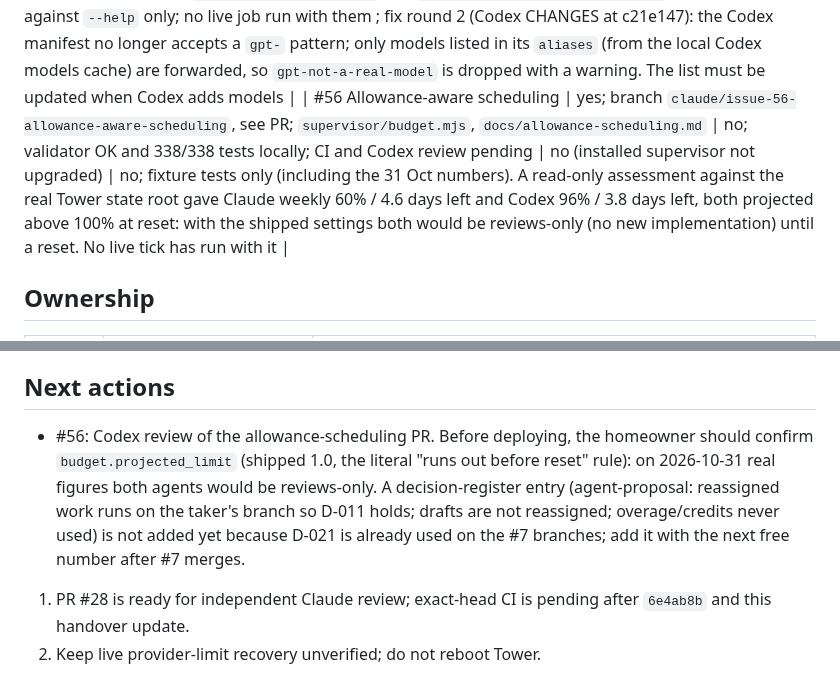
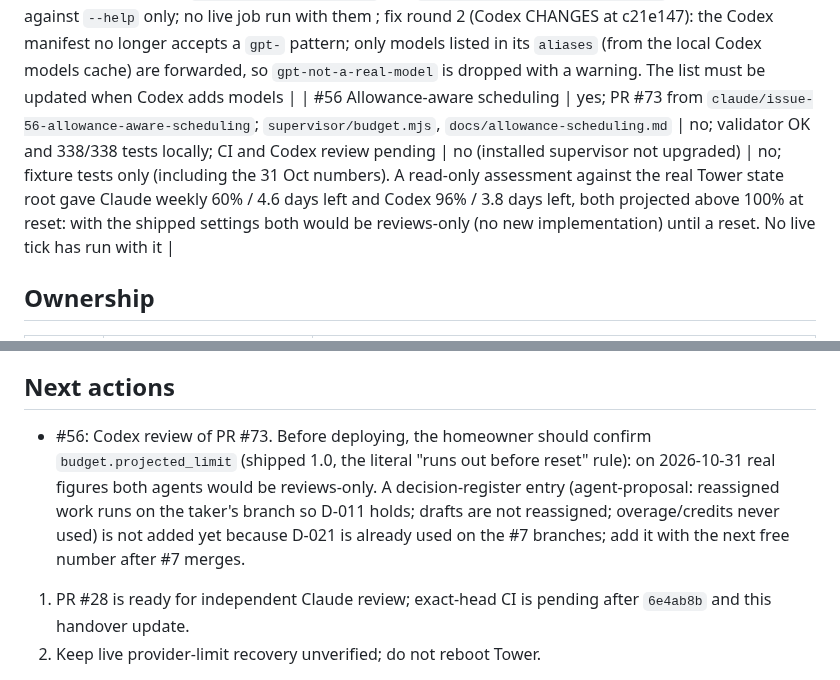
Before and after one commit to Unthred/DevTest-Infrastructure, a Markdown page: docs/ai/CURRENT_HANDOVER.md, 2 parts joined by grey strips. GitHub-like rendering.

Commit message:
Record PR #73 for issue #56 in the handover

```diff
--- a/docs/ai/CURRENT_HANDOVER.md
+++ b/docs/ai/CURRENT_HANDOVER.md
@@ -28,7 +28,7 @@ Last updated: 2026-11-01 by Claude on `claude/issue-56-allowance-aware-schedulin
 | #72 Dashboard Supervisor area and copy buttons | yes; branch `claude/issue-72-dashboard-supervisor-health`, see PR; `supervisor/suphealth.mjs`, `docs/dashboard.md` | no; CI and Codex review pending | no (installed supervisor not upgraded; dashboard not served) | partly: validator OK, 342/342 tests; Tower `tests/supervisor-page-smoke.mjs` OK (layout audit passes at 8 widths on 4 pages in real Chromium; copy buttons revealed, no page errors); read-only render against the real Tower state OK. Not verified: a real copy to a phone's clipboard, Firefox/WebKit |
 | #4, #7–#14 other issues | not started | no | no | no |
 | #64 Model per job type | yes; branch `claude/issue-64-choose-model-per`, see PR; `docs/model-routing.md` | no; CI and Codex review pending | no (installed supervisor not upgraded) | no; unit/fixture tests only (311/311 locally). Real `claude --model/--effort` and `codex -c model_reasoning_effort` flags checked against `--help` only; no live job run with them ; fix round 2 (Codex CHANGES at c21e147): the Codex manifest no longer accepts a `gpt-` pattern; only models listed in its `aliases` (from the local Codex models cache) are forwarded, so `gpt-not-a-real-model` is dropped with a warning. The list must be updated when Codex adds models |
-| #56 Allowance-aware scheduling | yes; branch `claude/issue-56-allowance-aware-scheduling`, see PR; `supervisor/budget.mjs`, `docs/allowance-scheduling.md` | no; validator OK and 338/338 tests locally; CI and Codex review pending | no (installed supervisor not upgraded) | no; fixture tests only (including the 31 Oct numbers). A read-only assessment against the real Tower state root gave Claude weekly 60% / 4.6 days left and Codex 96% / 3.8 days left, both projected above 100% at reset: with the shipped settings both would be reviews-only (no new implementation) until a reset. No live tick has run with it |
+| #56 Allowance-aware scheduling | yes; PR #73 from `claude/issue-56-allowance-aware-scheduling`; `supervisor/budget.mjs`, `docs/allowance-scheduling.md` | no; validator OK and 338/338 tests locally; CI and Codex review pending | no (installed supervisor not upgraded) | no; fixture tests only (including the 31 Oct numbers). A read-only assessment against the real Tower state root gave Claude weekly 60% / 4.6 days left and Codex 96% / 3.8 days left, both projected above 100% at reset: with the shipped settings both would be reviews-only (no new implementation) until a reset. No live tick has run with it |
 
 ## Ownership
 
@@ -79,7 +79,7 @@ OQ-1 secret delivery (#7), OQ-2 browser egress enforcement (#5/#10, firewall cha
 - 2026-10-30: Codex independently reviewed PR #34 at `fb3634849bc41082fe5c7e2c0959f47caa7b356f`: validator OK, 122/122 tests, exact-head CI green; [PASS](https://github.com/Unthred/DevTest-Infrastructure/pull/34#issuecomment-6525563953), merged as `d668e4336617a6f98ab9387ab49fc6ec36b1d627`. PR #31 passed review at `1cb2c7e7599936f709455a690946606df4ed6cd2` (validator OK, 119/119, exact-head CI green); after #34 the handover conflicts with main. [PASS and conflict-only rebase requested from Claude](https://github.com/Unthred/DevTest-Infrastructure/pull/31#issuecomment-6525593912); not merged pending rebase and exact-head recheck.
 
 ## Next actions
-- #56: Codex review of the allowance-scheduling PR. Before deploying, the homeowner should confirm `budget.projected_limit` (shipped 1.0, the literal "runs out before reset" rule): on 2026-10-31 real figures both agents would be reviews-only. A decision-register entry (agent-proposal: reassigned work runs on the taker's branch so D-011 holds; drafts are not reassigned; overage/credits never used) is not added yet because D-021 is already used on the #7 branches; add it with the next free number after #7 merges.
+- #56: Codex review of PR #73. Before deploying, the homeowner should confirm `budget.projected_limit` (shipped 1.0, the literal "runs out before reset" rule): on 2026-10-31 real figures both agents would be reviews-only. A decision-register entry (agent-proposal: reassigned work runs on the taker's branch so D-011 holds; drafts are not reassigned; overage/credits never used) is not added yet because D-021 is already used on the #7 branches; add it with the next free number after #7 merges.
 1. PR #28 is ready for independent Claude review; exact-head CI is pending after `6e4ab8b` and this handover update.
 2. Keep live provider-limit recovery unverified; do not reboot Tower.
 
```
